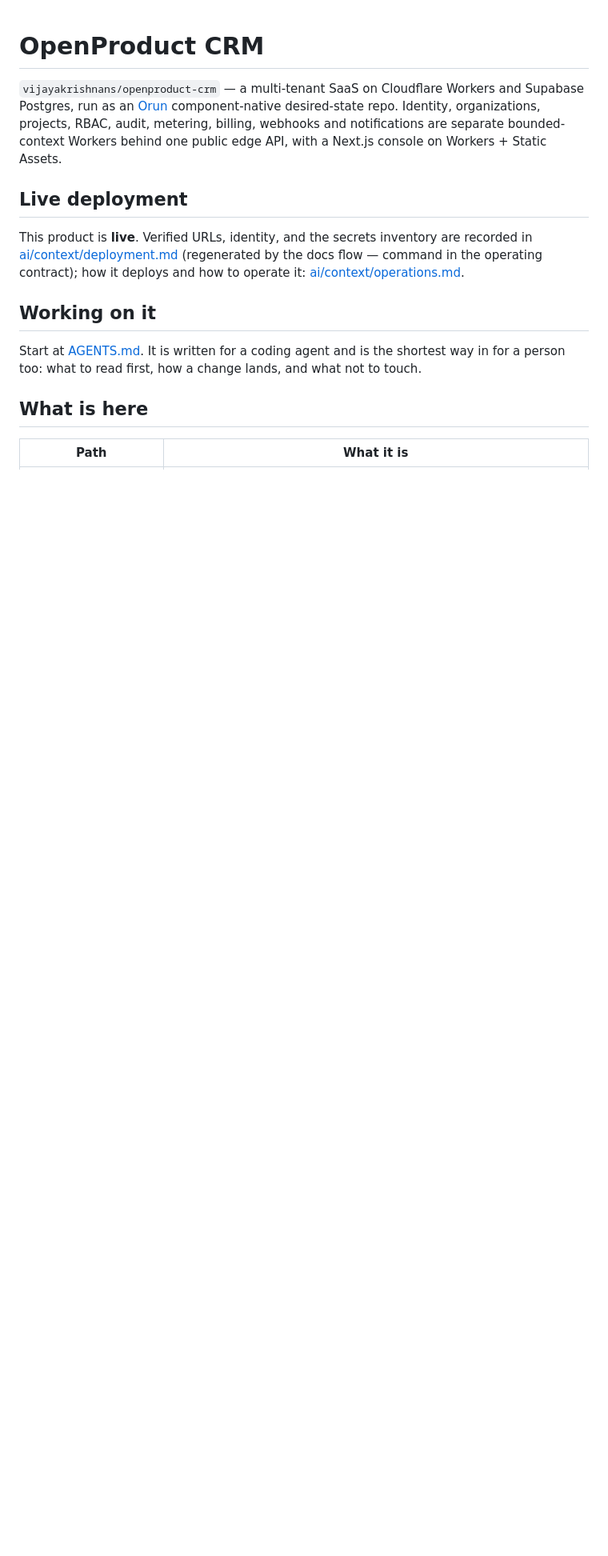
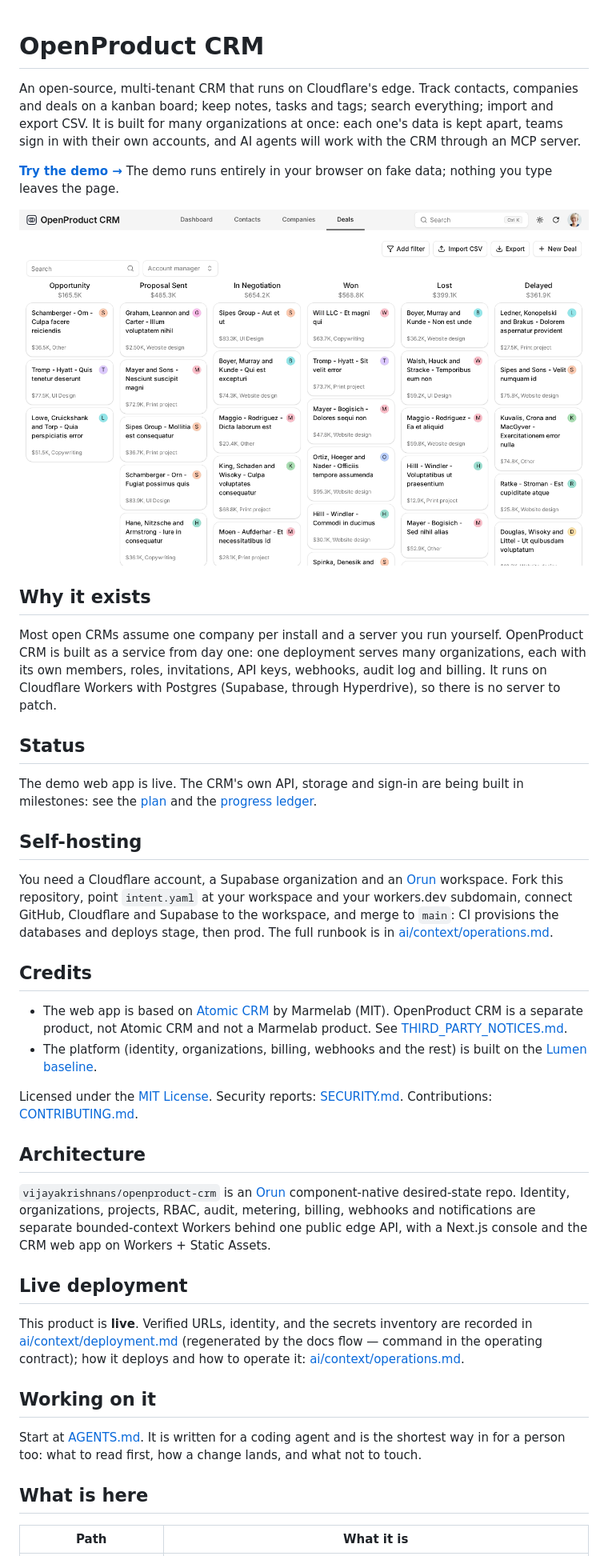
Before and after one commit to vijayakrishnans/openproduct-crm, a Markdown page: README.md, the part around one of its changes. Shown at 80% size. Drawn GitHub-style; pictures changed too: docs/screenshots/deals.png (added); blank space fills up the shorter version.

Commit message:
CRM2: ready to list publicly — licence, security policy, contributing guide, product README
Co-Authored-By: Claude Opus 5.5 <noreply@anthropic.com>
Orun-Task: CRM-2

```diff
--- a/README.md
+++ b/README.md
@@ -1,11 +1,61 @@
 # OpenProduct CRM
 
-`vijayakrishnans/openproduct-crm` — a multi-tenant SaaS on Cloudflare Workers
-and Supabase Postgres, run as an [Orun](https://github.com/sourceplane/orun)
-component-native desired-state repo. Identity, organizations, projects, RBAC,
-audit, metering, billing, webhooks and notifications are separate
-bounded-context Workers behind one public edge API, with a Next.js console on
-Workers + Static Assets.
+An open-source, multi-tenant CRM that runs on Cloudflare's edge. Track
+contacts, companies and deals on a kanban board; keep notes, tasks and tags;
+search everything; import and export CSV. It is built for many
+organizations at once: each one's data is kept apart, teams sign in with
+their own accounts, and AI agents will work with the CRM through an MCP
+server.
+
+**[Try the demo →](https://openproduct-crm-crm-web-prod.vijayakrishnan12994.workers.dev)**
+The demo runs entirely in your browser on fake data; nothing you type leaves
+the page.
+
+![The deals board](docs/screenshots/deals.png)
+
+## Why it exists
+
+Most open CRMs assume one company per install and a server you run yourself.
+OpenProduct CRM is built as a service from day one: one deployment serves many
+organizations, each with its own members, roles, invitations, API keys,
+webhooks, audit log and billing. It runs on Cloudflare Workers with Postgres
+(Supabase, through Hyperdrive), so there is no server to patch.
+
+## Status
+
+The demo web app is live. The CRM's own API, storage and sign-in are being
+built in milestones: see the
+[plan](specs/epics/openproduct-crm-port/implementation-plan.md) and the
+[progress ledger](ai/context/crm-port-ledger.md).
+
+## Self-hosting
+
+You need a Cloudflare account, a Supabase organization and an
+[Orun](https://github.com/sourceplane/orun) workspace. Fork this repository,
+point `intent.yaml` at your workspace and your workers.dev subdomain, connect
+GitHub, Cloudflare and Supabase to the workspace, and merge to `main`: CI
+provisions the databases and deploys stage, then prod. The full runbook is in
+[ai/context/operations.md](ai/context/operations.md).
+
+## Credits
+
+- The web app is based on [Atomic CRM](https://github.com/marmelab/atomic-crm)
+  by Marmelab (MIT). OpenProduct CRM is a separate product, not Atomic CRM
+  and not a Marmelab product. See [THIRD_PARTY_NOTICES.md](THIRD_PARTY_NOTICES.md).
+- The platform (identity, organizations, billing, webhooks and the rest) is
+  built on the [Lumen baseline](https://github.com/sourceplane/lumen).
+
+Licensed under the [MIT License](LICENSE). Security reports:
+[SECURITY.md](SECURITY.md). Contributions: [CONTRIBUTING.md](CONTRIBUTING.md).
+
+## Architecture
+
+`vijayakrishnans/openproduct-crm` is an
+[Orun](https://github.com/sourceplane/orun) component-native desired-state
+repo. Identity, organizations, projects, RBAC, audit, metering, billing,
+webhooks and notifications are separate bounded-context Workers behind one
+public edge API, with a Next.js console and the CRM web app on Workers +
+Static Assets.
 
 ## Live deployment
 
```
Also changed, not shown: other parts of README.md (+1 -0 lines), CONTRIBUTING.md (added, +27 -0 lines), SECURITY.md (added, +27 -0 lines), WAITING.md (+23 -0 lines), ai/context/crm-port-ledger.md (+19 -9 lines), 4 other files.
